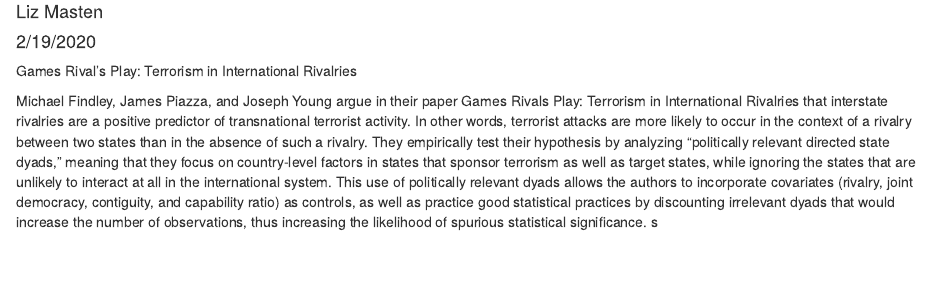
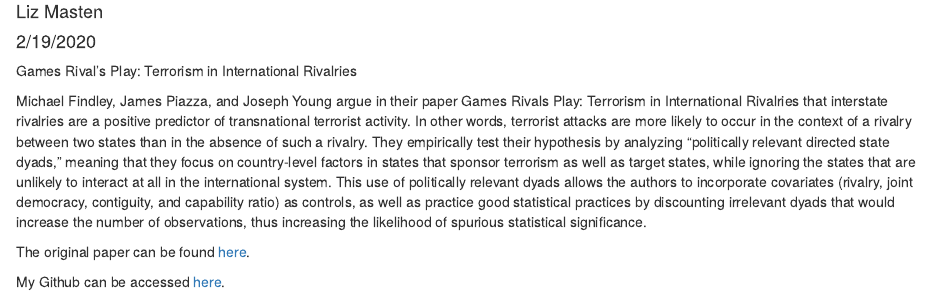
Before and after one commit to LizMas/replication, an R Markdown document (replication.Rmd): the page in a window 1100 px wide, from 70 px down. The pictures show the output file replication.html that the author committed with the source, opened offline.

Commit message:
paper and Gitbhub linked

```diff
--- a/replication.Rmd
+++ b/replication.Rmd
@@ -26,4 +26,8 @@ data <- read.dta("fpy_replication_data_jop_2012.dta")
 
 Games Rival's Play: Terrorism in International Rivalries
 
-Michael Findley, James Piazza, and Joseph Young argue in their paper Games Rivals Play: Terrorism in International Rivalries that interstate rivalries are a positive predictor of transnational terrorist activity. In other words, terrorist attacks are more likely to occur in the context of a rivalry between two states than in the absence of such a rivalry. They empirically test their hypothesis by analyzing “politically relevant directed state dyads,” meaning that they focus on country-level factors in states that sponsor terrorism as well as target states, while ignoring the states that are unlikely to interact at all in the international system. This use of politically relevant dyads allows the authors to incorporate covariates (rivalry, joint democracy, contiguity, and capability ratio) as controls, as well as practice good statistical practices by discounting irrelevant dyads that would increase the number of observations, thus increasing the likelihood of spurious statistical significance. s
+Michael Findley, James Piazza, and Joseph Young argue in their paper Games Rivals Play: Terrorism in International Rivalries that interstate rivalries are a positive predictor of transnational terrorist activity. In other words, terrorist attacks are more likely to occur in the context of a rivalry between two states than in the absence of such a rivalry. They empirically test their hypothesis by analyzing “politically relevant directed state dyads,” meaning that they focus on country-level factors in states that sponsor terrorism as well as target states, while ignoring the states that are unlikely to interact at all in the international system. This use of politically relevant dyads allows the authors to incorporate covariates (rivalry, joint democracy, contiguity, and capability ratio) as controls, as well as practice good statistical practices by discounting irrelevant dyads that would increase the number of observations, thus increasing the likelihood of spurious statistical significance.
+
+The original paper can be found <a hfef = http://www.michael-findley.com/uploads/2/0/4/5/20455799/jop_2011_rivalry-terror.pdf >here</a>.
+
+My Github can be accessed <a href = https://github.com/LizMas/replication >here</a>.
```
Also changed, not shown: replication.html.
